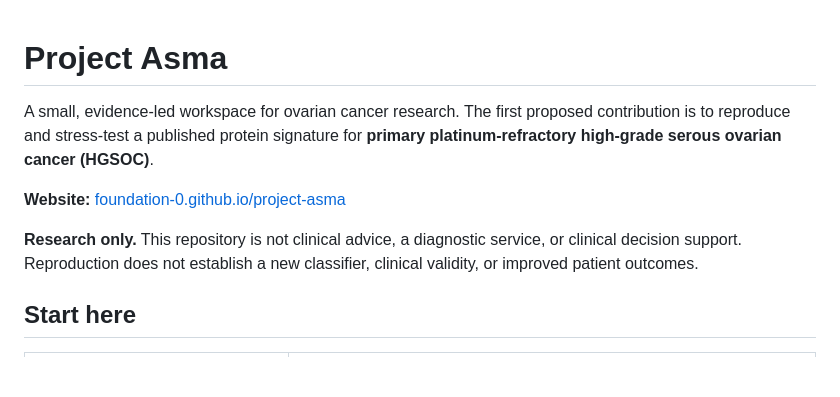
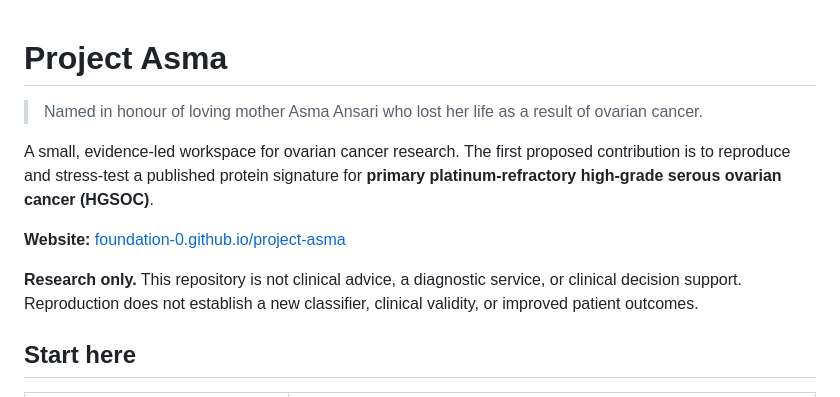
Before and after one commit to Foundation-0/project-asma, a Markdown page: README.md, the part around the change. Drawn GitHub-style; blank space fills up the shorter version.

Commit message:
Update README with project tribute and purpose
Added a tribute to my mother and clarified project focus.

```diff
--- a/README.md
+++ b/README.md
@@ -1,4 +1,7 @@
 # Project Asma
+
+> Named in honour of loving mother Asma Ansari who lost her life as a result of ovarian cancer.
+
 
 A small, evidence-led workspace for ovarian cancer research. The first proposed
 contribution is to reproduce and stress-test a published protein signature for
@@ -9,6 +12,7 @@ contribution is to reproduce and stress-test a published protein signature for
 **Research only.** This repository is not clinical advice, a diagnostic service,
 or clinical decision support. Reproduction does not establish a new classifier,
 clinical validity, or improved patient outcomes.
+
 
 ## Start here
 
```
